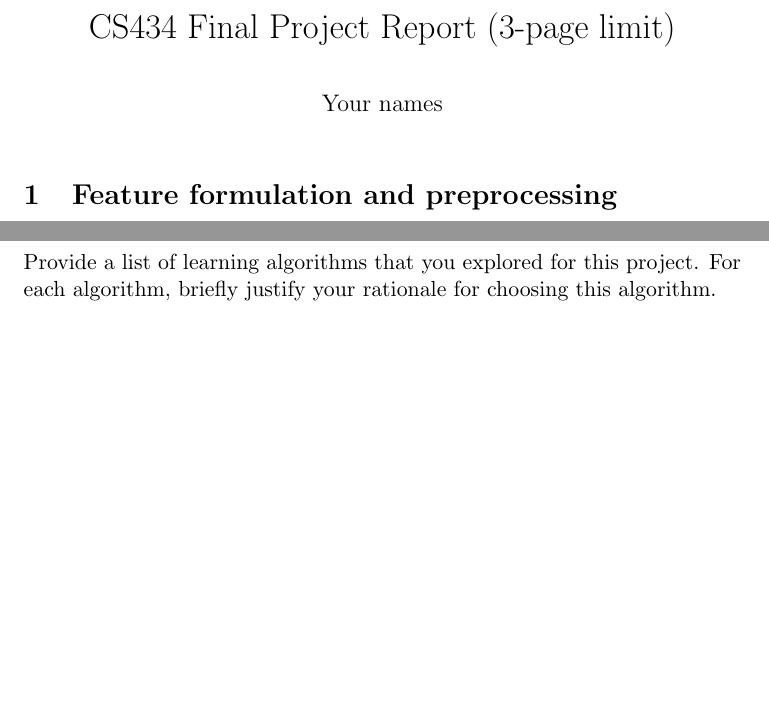
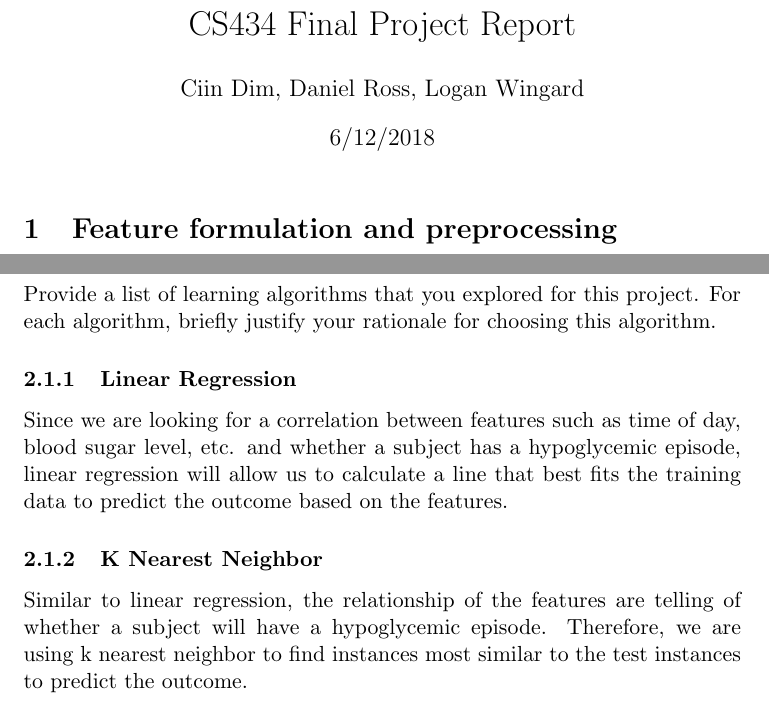
Before and after one commit to wingarlo/CS434, a LaTeX document (mini-proj/report/report-template.tex): two parts of page 1 of 2, joined at a grey line, cut so that both start at the same text, the shorter picture padded with empty space. Compiled offline with pdfLaTeX.

Commit message:
Wrote a little

```diff
--- a/mini-proj/report/report-template.tex
+++ b/mini-proj/report/report-template.tex
@@ -3,9 +3,9 @@
 \usepackage{graphicx}
 %\usepackage[colorinlistoftodos]{todonotes}
 
-\title{CS434 Final Project Report (3-page limit)}
-\author{Your names}
-\date{}
+\title{CS434 Final Project Report}
+\author{Ciin Dim, Daniel Ross, Logan Wingard}
+\date{6/12/2018}
 \begin{document}
 \maketitle
 \section{Feature formulation and preprocessing}
@@ -17,6 +17,10 @@ Did you pre-process your data in any way? This can be for the purpose of reducin
 \section{Learning algorithms}
 \subsection{Algorithms explored}
 Provide a list of learning algorithms that you explored for this project. For each algorithm, briefly justify your rationale for choosing this algorithm.
+\subsubsection{Linear Regression}
+Since we are looking for a correlation between features such as time of day, blood sugar level, etc. and whether a subject has a hypoglycemic episode, linear regression will allow us to calculate a line that best fits the training data to predict the outcome based on the features.
+\subsubsection{K Nearest Neighbor}
+Similar to linear regression, the relationship of the features are telling of whether a subject will have a hypoglycemic episode. Therefore, we are using k nearest neighbor to find instances most similar to the test instances to predict the outcome.
 \subsection{Final models}
 What are the final models that produced your submitted test predictions?
 
```
